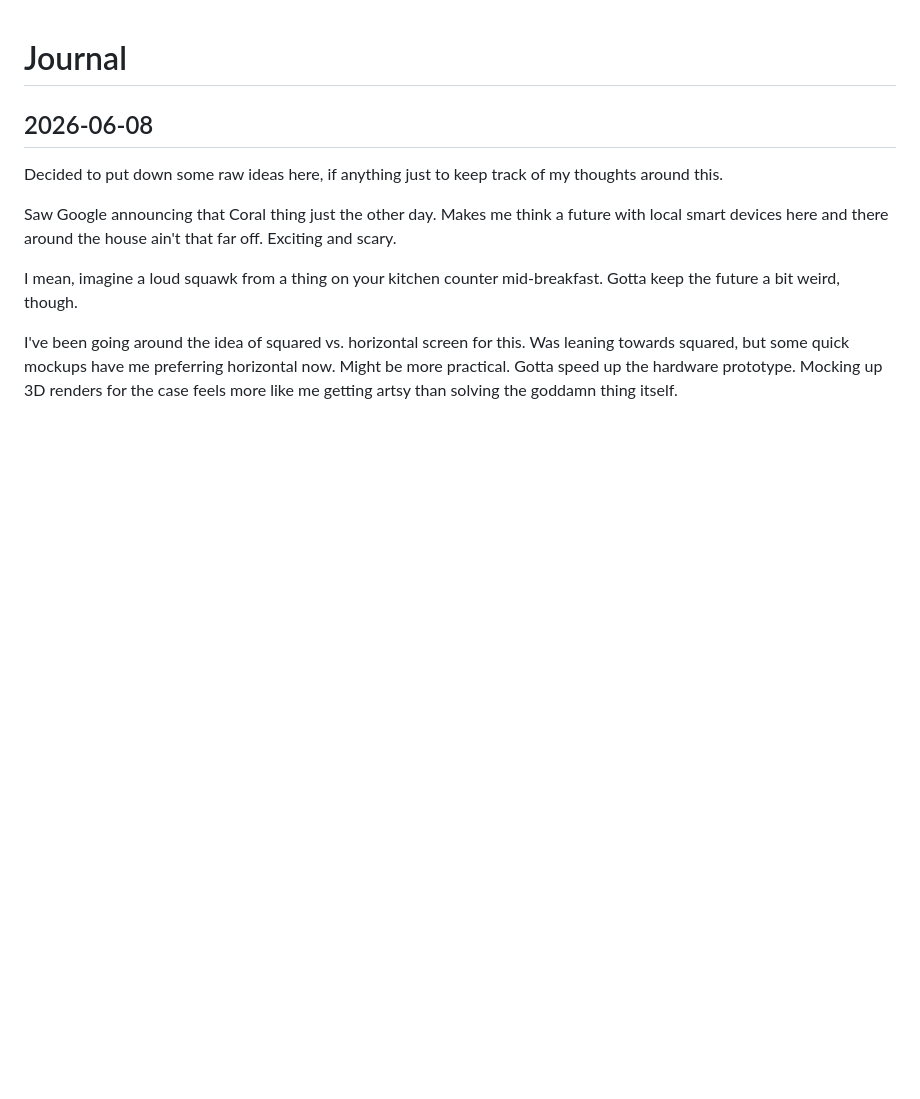
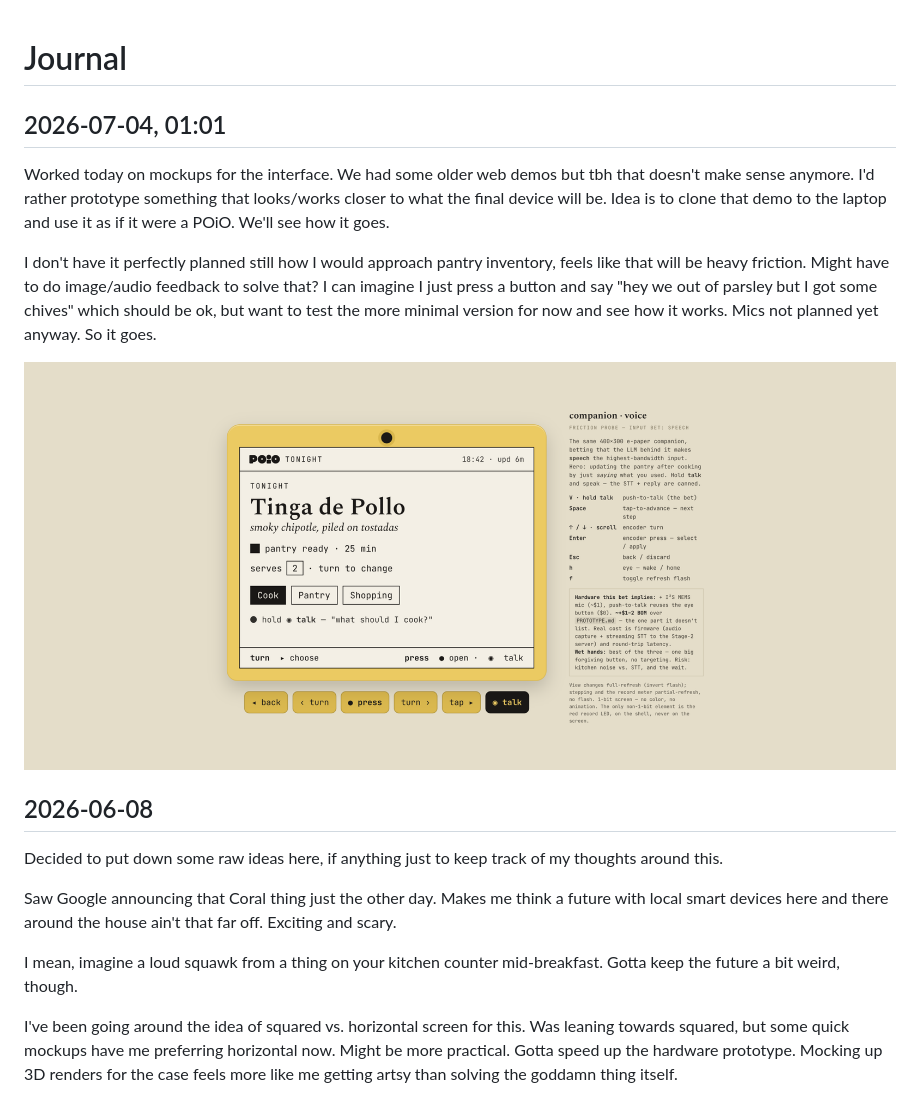
Before and after one commit to JaimeOrtegaxyz/POiO, a Markdown page: JOURNAL.md, the part around the change. Drawn GitHub-style; pictures changed too: assets/journal/2026-07-03-voice-companion-mockup.png (added); blank space fills up the shorter version.

Commit message:
journal: voice-companion mockup + pantry-inventory friction
Co-Authored-By: Claude Opus 4.8 (1M context) <noreply@anthropic.com>
Claude-Session: https://claude.ai/code/session_01D5vEPwn1yfvrjkB8A1gQZ7

```diff
--- a/JOURNAL.md
+++ b/JOURNAL.md
@@ -1,4 +1,12 @@
 # Journal
+
+## 2026-07-04, 01:01
+
+Worked today on mockups for the interface. We had some older web demos but tbh that doesn't make sense anymore. I'd rather prototype something that looks/works closer to what the final device will be. Idea is to clone that demo to the laptop and use it as if it were a POiO. We'll see how it goes.
+
+I don't have it perfectly planned still how I would approach pantry inventory, feels like that will be heavy friction. Might have to do image/audio feedback to solve that? I can imagine I just press a button and say "hey we out of parsley but I got some chives" which should be ok, but want to test the more minimal version for now and see how it works. Mics not planned yet anyway. So it goes.
+
+![Mockup of the POiO e-paper companion showing a Tinga de Pollo recipe with a hold-to-talk voice input, annotated as a friction probe](assets/journal/2026-07-03-voice-companion-mockup.png)
 
 ## 2026-06-08
 
```
